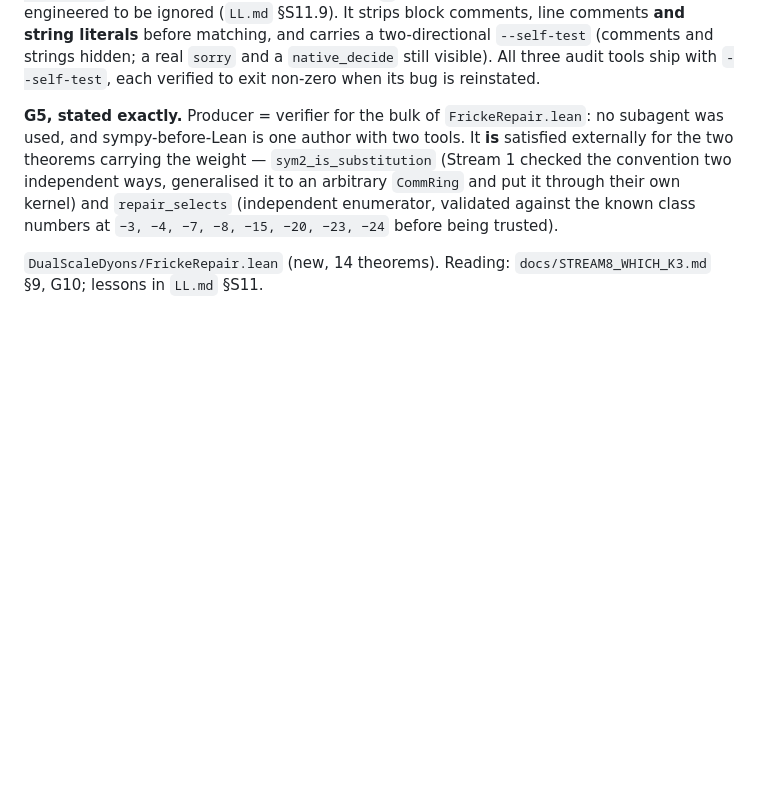
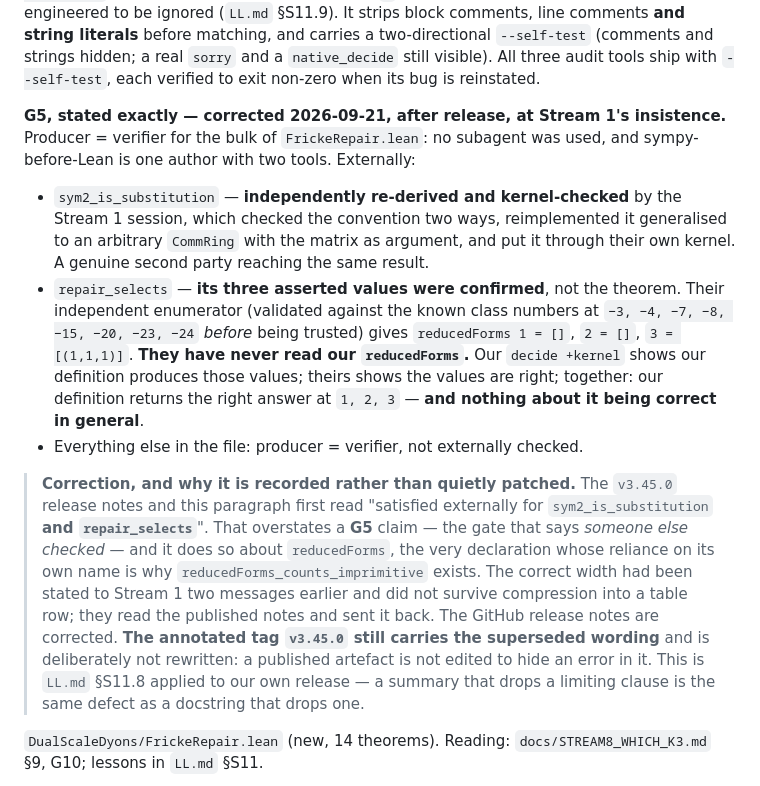
Before and after one commit to xaviercallens/SocrateAI-Scientific-Agora-LeanMaster, a Markdown page: docs/VERIFIED_FOUNDATION.md, the part around the change. Rendered like a GitHub page; blank space fills up the shorter version.

Commit message:
G5 overstated in the v3.45.0 release notes: repair_selects' VALUES were externally confirmed, not the theorem
Stream 1 read the published release notes and sent back a correction. They are right.

The notes and docs/VERIFIED_FOUNDATION.md read 'satisfied externally for sym2_is_substitution
and repair_selects'. The first is right - they re-derived it, generalised it to CommRing and
put it through their own kernel. The second is overstated: what they verified is that the three
asserted VALUES are mathematically correct, using their own enumerator validated against known
class numbers before being trusted. They have never read our reducedForms. So our decide shows
our definition produces those values, theirs shows the values are right, and together that
gives 'our definition returns the right answer at 1, 2, 3' - nothing about it being correct in
general.

This matters more than an attribution quibble because G5 is the gate that says someone else
checked, and the object in question is reducedForms - the declaration whose reliance on its own
name is precisely why reducedForms_counts_imprimitive at D = 12 exists. Recording it as
externally verified would have been the worst possible place for that error.

The correct width had been stated to them two messages earlier and did not survive compression
into a table row. That is LL.md S11.8 applied to our own release: a summary that drops a
limiting clause is the same defect as a docstring that drops one.

GitHub release notes corrected. The annotated tag v3.45.0 still carries the superseded wording
and is deliberately NOT rewritten - a published artefact is not edited to hide an error in it;
the correction is recorded beside it.

Co-Authored-By: Claude Opus 5 (1M context) <noreply@anthropic.com>

```diff
--- a/docs/VERIFIED_FOUNDATION.md
+++ b/docs/VERIFIED_FOUNDATION.md
@@ -265,11 +265,30 @@ block comments, line comments **and string literals** before matching, and carri
 `--self-test` (comments and strings hidden; a real `sorry` and a `native_decide` still visible). All three audit
 tools ship with `--self-test`, each verified to exit non-zero when its bug is reinstated.
 
-**G5, stated exactly.** Producer = verifier for the bulk of `FrickeRepair.lean`: no subagent was used, and
-sympy-before-Lean is one author with two tools. It **is** satisfied externally for the two theorems carrying
-the weight — `sym2_is_substitution` (Stream 1 checked the convention two independent ways, generalised it to an
-arbitrary `CommRing` and put it through their own kernel) and `repair_selects` (independent enumerator,
-validated against the known class numbers at `−3, −4, −7, −8, −15, −20, −23, −24` before being trusted).
+**G5, stated exactly — corrected 2026-09-21, after release, at Stream 1's insistence.** Producer = verifier for
+the bulk of `FrickeRepair.lean`: no subagent was used, and sympy-before-Lean is one author with two tools.
+Externally:
+
+* `sym2_is_substitution` — **independently re-derived and kernel-checked** by the Stream 1 session, which
+  checked the convention two ways, reimplemented it generalised to an arbitrary `CommRing` with the matrix as
+  argument, and put it through their own kernel. A genuine second party reaching the same result.
+* `repair_selects` — **its three asserted values were confirmed**, not the theorem. Their independent
+  enumerator (validated against the known class numbers at `−3, −4, −7, −8, −15, −20, −23, −24` *before*
+  being trusted) gives `reducedForms 1 = []`, `2 = []`, `3 = [(1,1,1)]`. **They have never read our
+  `reducedForms`.** Our `decide +kernel` shows our definition produces those values; theirs shows the values
+  are right; together: our definition returns the right answer at `1, 2, 3` — **and nothing about it being
+  correct in general**.
+* Everything else in the file: producer = verifier, not externally checked.
+
+> **Correction, and why it is recorded rather than quietly patched.** The `v3.45.0` release notes and this
+> paragraph first read "satisfied externally for `sym2_is_substitution` **and `repair_selects`**". That
+> overstates a **G5** claim — the gate that says *someone else checked* — and it does so about `reducedForms`,
+> the very declaration whose reliance on its own name is why `reducedForms_counts_imprimitive` exists. The
+> correct width had been stated to Stream 1 two messages earlier and did not survive compression into a table
+> row; they read the published notes and sent it back. The GitHub release notes are corrected. **The annotated
+> tag `v3.45.0` still carries the superseded wording** and is deliberately not rewritten: a published artefact
+> is not edited to hide an error in it. This is `LL.md` §S11.8 applied to our own release — a summary that drops
+> a limiting clause is the same defect as a docstring that drops one.
 
 
 `DualScaleDyons/FrickeRepair.lean` (new, 14 theorems). Reading: `docs/STREAM8_WHICH_K3.md` §9, G10; lessons in
```
